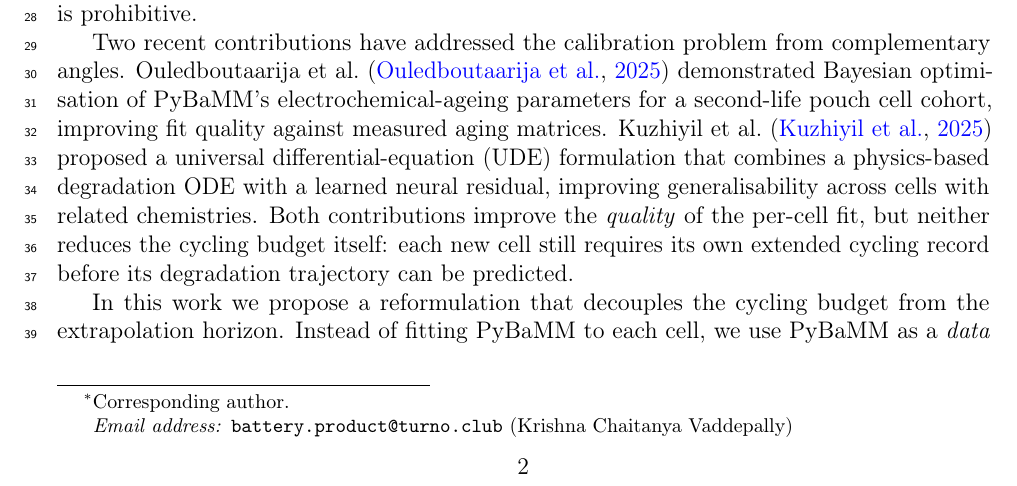
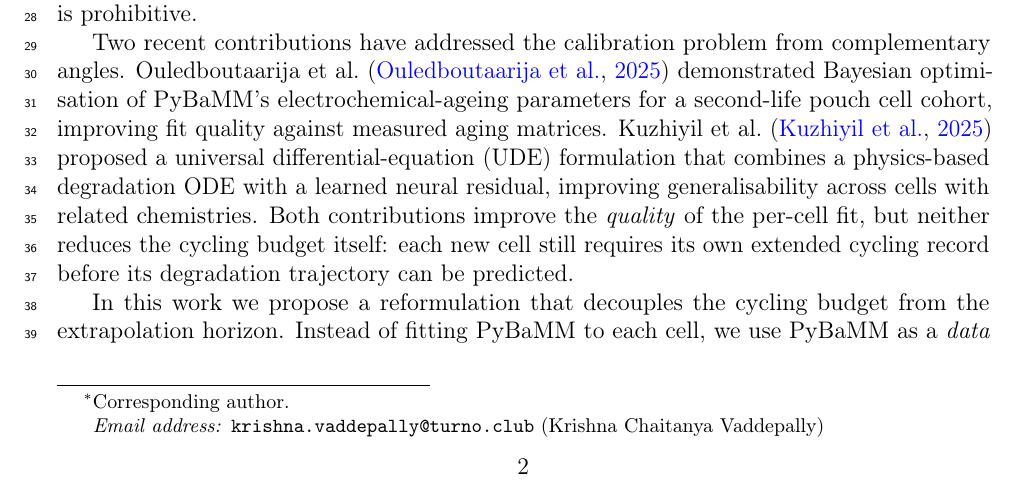
Before and after one commit to VKC-Turno/PyBaMM-Neural-ODE-RUL, a LaTeX paper (paper/full_paper_v1.tex): part of page 2 of 16, cut so that both start at the same text. Compiled offline with pdfLaTeX.

Commit message:
Update contact email to krishna.vaddepally@turno.club

```diff
--- a/paper/full_paper_v1.tex
+++ b/paper/full_paper_v1.tex
@@ -30,7 +30,7 @@
 a PyBaMM-trained neural operator for second-life LFP RUL prediction}
 
 \author[turno]{Krishna Chaitanya Vaddepally\corref{cor1}}
-\ead{battery.product@turno.club}
+\ead{krishna.vaddepally@turno.club}
 \address[turno]{Turno (Blubble Pvt.\ Ltd.), Bengaluru, India}
 \cortext[cor1]{Corresponding author.}
 
```
Also changed, not shown: README.md, paper/full_paper_v1.pdf.
